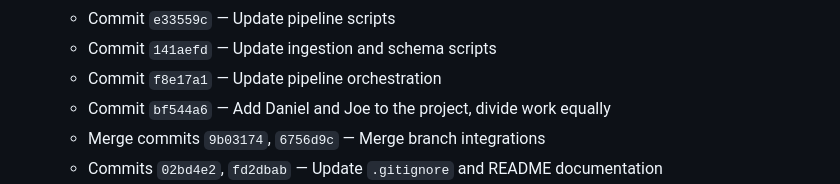
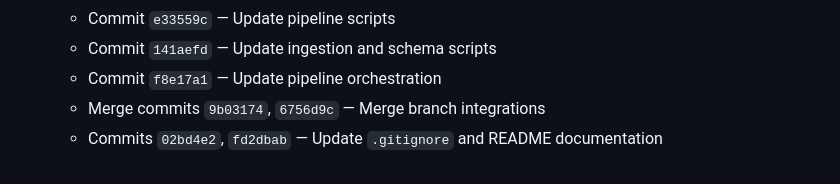
Before and after one commit to mosomo82/COMP_SCI_5542, a Markdown page: Week_5/CONTRIBUTIONS.md, the part around the change. Drawn GitHub-style.

Commit message:
Remove commit entry for team member addition
Removed the commit entry for adding Daniel and Joe to the project.

```diff
--- a/Week_5/CONTRIBUTIONS.md
+++ b/Week_5/CONTRIBUTIONS.md
@@ -19,7 +19,6 @@
   - Commit `e33559c` — Update pipeline scripts
   - Commit `141aefd` — Update ingestion and schema scripts
   - Commit `f8e17a1` — Update pipeline orchestration
-  - Commit `bf544a6` — Add Daniel and Joe to the project, divide work equally
   - Merge commits `9b03174`, `6756d9c` — Merge branch integrations
   - Commits `02bd4e2`, `fd2dbab` — Update `.gitignore` and README documentation
 - Tested:
```
